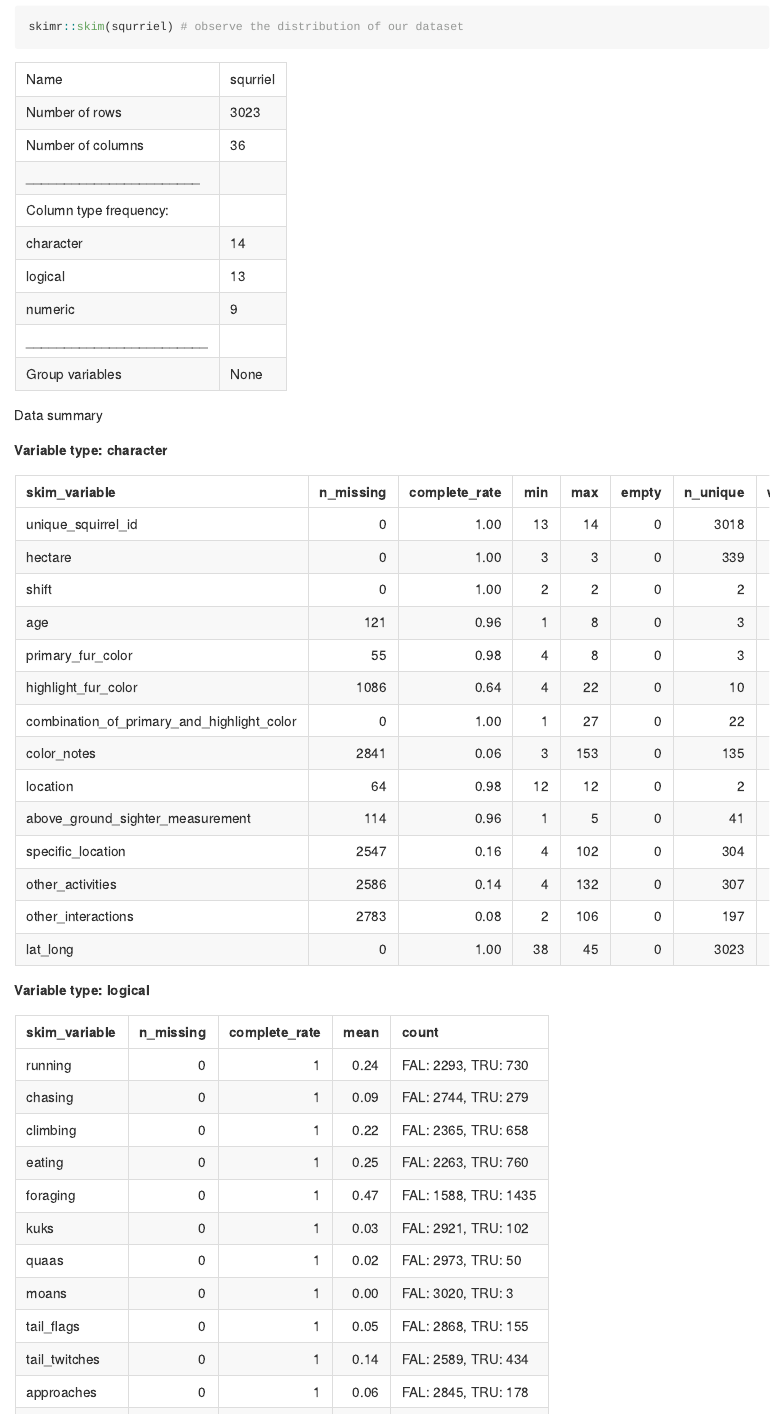
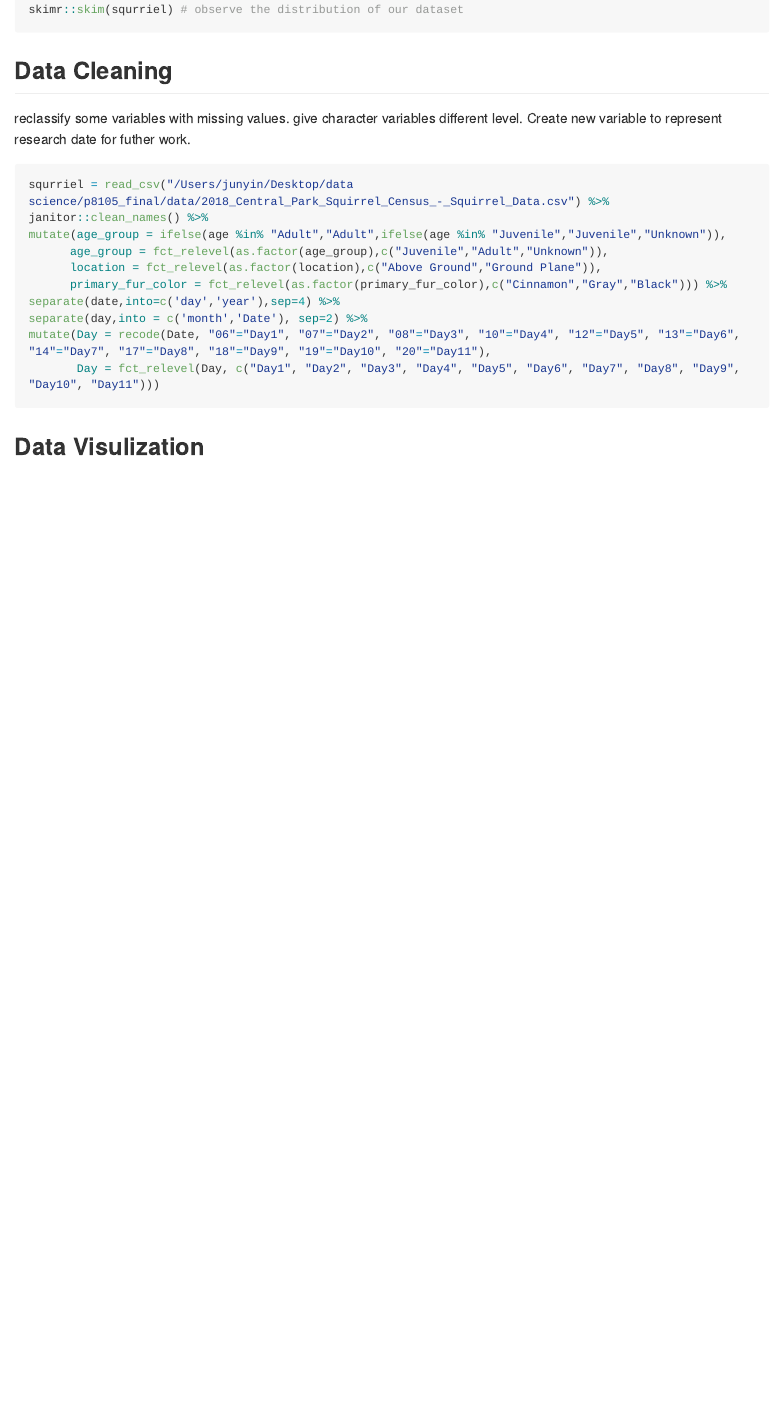
Before and after one commit to xinran-luo/p8105_final, an R Markdown document (data_cleaning_jy2965.Rmd): the page in a window 1100 px wide, from 550 px down before the commit and from 290 px down after it, so that both start at the same text. Rendered offline with R 4.5, knitr and Pandoc, with nearby package versions; long lines of code are wrapped; column names are cleaned by a stand-in for the janitor package.

Commit message:
Clean Squrriel

````diff
--- a/data_cleaning_jy2965.Rmd
+++ b/data_cleaning_jy2965.Rmd
@@ -44,5 +43,26 @@ skimr::skim(squrriel) # observe the distribution of our dataset
 
 ## Data Cleaning
 
+reclassify some variables with missing values.
+give character variables different level.
+Create new variable to represent research date for futher work.
+
+
+
+```{r,message=FALSE}
+squrriel = read_csv("/Users/junyin/Desktop/data science/p8105_final/data/2018_Central_Park_Squirrel_Census_-_Squirrel_Data.csv") %>%
+janitor::clean_names() %>%
+mutate(age_group = ifelse(age %in% "Adult","Adult",ifelse(age %in% "Juvenile","Juvenile","Unknown")),
+      age_group = fct_relevel(as.factor(age_group),c("Juvenile","Adult","Unknown")),
+      location = fct_relevel(as.factor(location),c("Above Ground","Ground Plane")),
+      primary_fur_color = fct_relevel(as.factor(primary_fur_color),c("Cinnamon","Gray","Black"))) %>%
+separate(date,into=c('day','year'),sep=4) %>%
+separate(day,into = c('month','Date'), sep=2) %>%
+mutate(Day = recode(Date, "06"="Day1", "07"="Day2", "08"="Day3", "10"="Day4", "12"="Day5", "13"="Day6", "14"="Day7", "17"="Day8", "18"="Day9", "19"="Day10", "20"="Day11"),
+       Day = fct_relevel(Day, c("Day1", "Day2", "Day3", "Day4", "Day5", "Day6", "Day7", "Day8", "Day9", "Day10", "Day11")))
+```
+
+
+## Data Visulization
 
 ```{r}
````
Also changed, not shown: data_cleaning_jy2965.html, data_cleaning_jy2965.Rmd (7 more changed lines).
